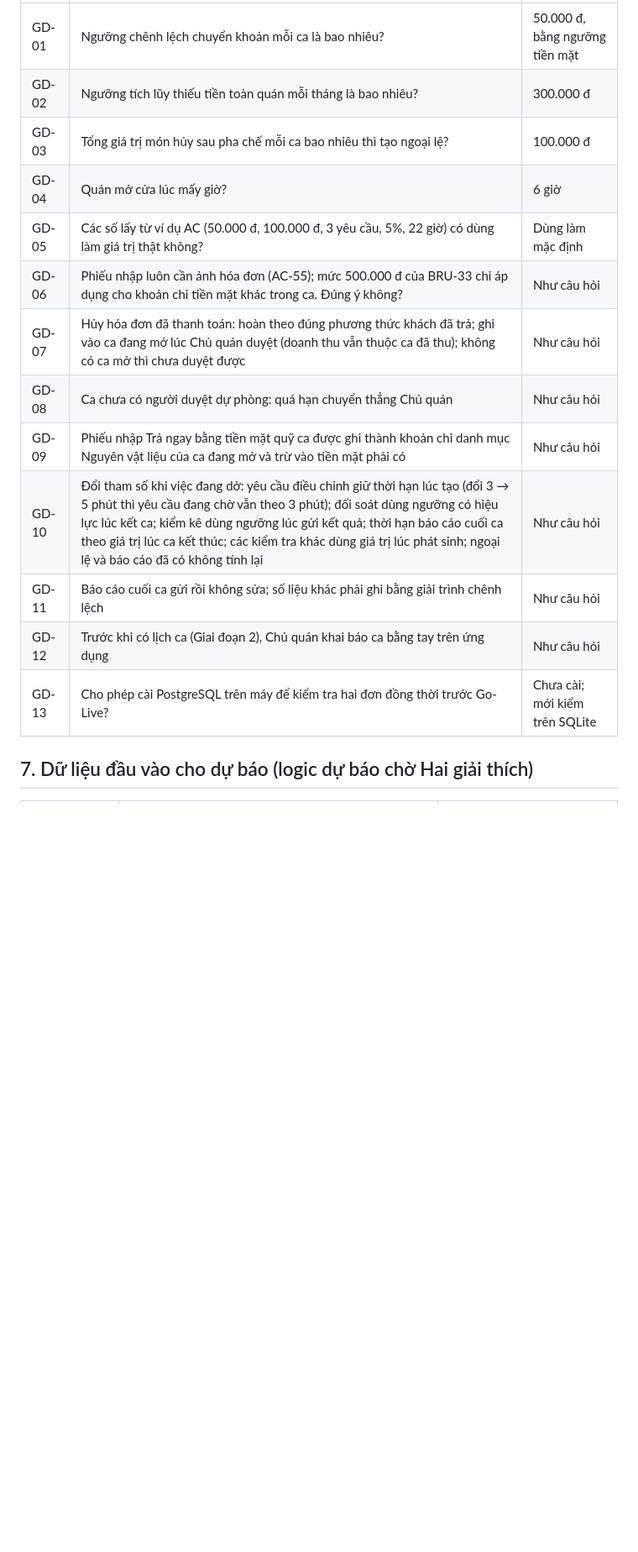
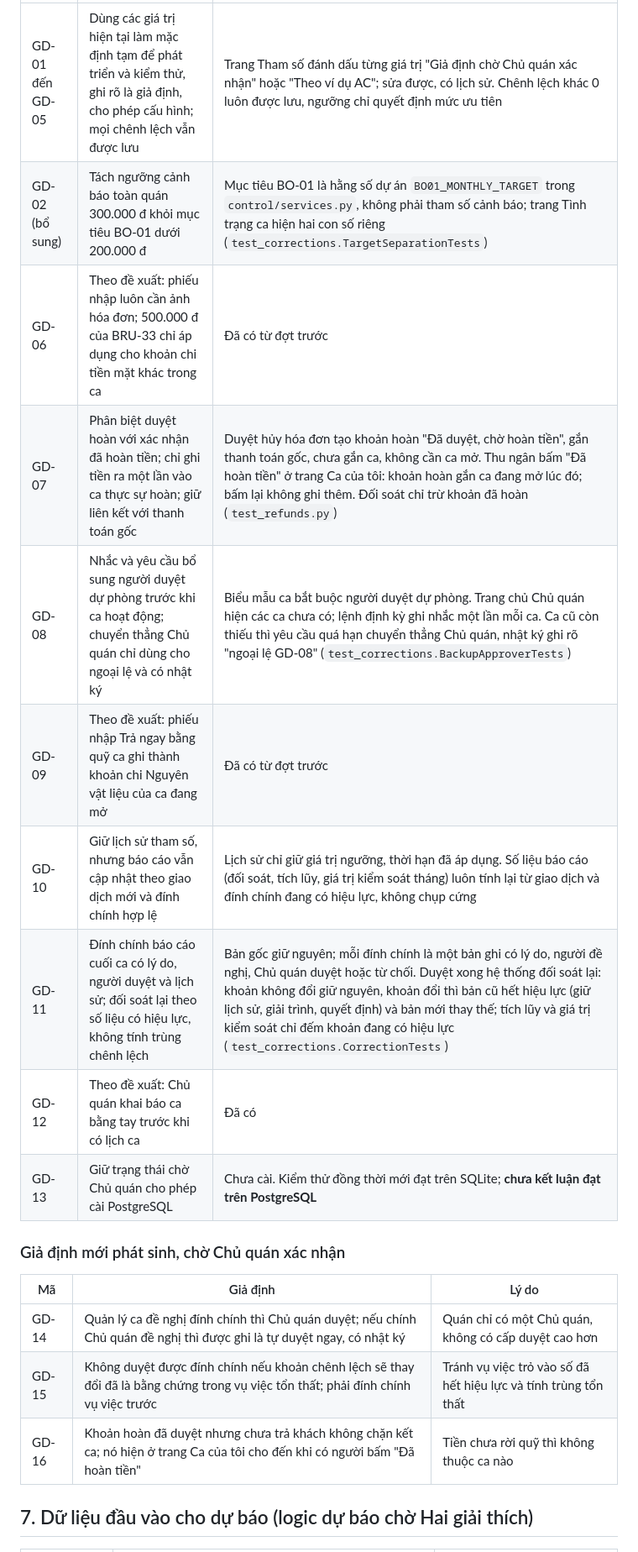
Before and after one commit to nglengochai123-prog/QTDA, a Markdown page: docs/DOI_CHIEU_YEU_CAU.md, the part around one of its changes. Shown at 84% size. Rendered like a GitHub page; blank space fills up the shorter version.

Commit message:
Tài liệu: ghi quyết định GD-01 đến GD-13 của Chủ quán, giả định mới GD-14 đến GD-16, tách tiêu hao sổ kho và thực tế
Co-Authored-By: Claude Opus 5.5 (1M context) <noreply@anthropic.com>

```diff
--- a/docs/DOI_CHIEU_YEU_CAU.md
+++ b/docs/DOI_CHIEU_YEU_CAU.md
@@ -113,17 +116,22 @@ Mỗi lần lưu là một giá trị mới có "hiệu lực từ", không sử
 |---|---|---|
-| GD-01 | Ngưỡng chênh lệch chuyển khoản mỗi ca là bao nhiêu? | 50.000 đ, bằng ngưỡng tiền mặt |
-| GD-02 | Ngưỡng tích lũy thiếu tiền toàn quán mỗi tháng là bao nhiêu? | 300.000 đ |
-| GD-03 | Tổng giá trị món hủy sau pha chế mỗi ca bao nhiêu thì tạo ngoại lệ? | 100.000 đ |
-| GD-04 | Quán mở cửa lúc mấy giờ? | 6 giờ |
-| GD-05 | Các số lấy từ ví dụ AC (50.000 đ, 100.000 đ, 3 yêu cầu, 5%, 22 giờ) có dùng làm giá trị thật không? | Dùng làm mặc định |
-| GD-06 | Phiếu nhập luôn cần ảnh hóa đơn (AC-55); mức 500.000 đ của BRU-33 chỉ áp dụng cho khoản chi tiền mặt khác trong ca. Đúng ý không? | Như câu hỏi |
-| GD-07 | Hủy hóa đơn đã thanh toán: hoàn theo đúng phương thức khách đã trả; ghi vào ca đang mở lúc Chủ quán duyệt (doanh thu vẫn thuộc ca đã thu); không có ca mở thì chưa duyệt được | Như câu hỏi |
-| GD-08 | Ca chưa có người duyệt dự phòng: quá hạn chuyển thẳng Chủ quán | Như câu hỏi |
-| GD-09 | Phiếu nhập Trả ngay bằng tiền mặt quỹ ca được ghi thành khoản chi danh mục Nguyên vật liệu của ca đang mở và trừ vào tiền mặt phải có | Như câu hỏi |
-| GD-10 | Đổi tham số khi việc đang dở: yêu cầu điều chỉnh giữ thời hạn lúc tạo (đổi 3 → 5 phút thì yêu cầu đang chờ vẫn theo 3 phút); đối soát dùng ngưỡng có hiệu lực lúc kết ca; kiểm kê dùng ngưỡng lúc gửi kết quả; thời hạn báo cáo cuối ca theo giá trị lúc ca kết thúc; các kiểm tra khác dùng giá trị lúc phát sinh; ngoại lệ và báo cáo đã có không tính lại | Như câu hỏi |
-| GD-11 | Báo cáo cuối ca gửi rồi không sửa; số liệu khác phải ghi bằng giải trình chênh lệch | Như câu hỏi |
-| GD-12 | Trước khi có lịch ca (Giai đoạn 2), Chủ quán khai báo ca bằng tay trên ứng dụng | Như câu hỏi |
-| GD-13 | Cho phép cài PostgreSQL trên máy để kiểm tra hai đơn đồng thời trước Go-Live? | Chưa cài; mới kiểm trên SQLite |
+| GD-01 đến GD-05 | Dùng các giá trị hiện tại làm mặc định tạm để phát triển và kiểm thử, ghi rõ là giả định, cho phép cấu hình; mọi chênh lệch vẫn được lưu | Trang Tham số đánh dấu từng giá trị "Giả định chờ Chủ quán xác nhận" hoặc "Theo ví dụ AC"; sửa được, có lịch sử. Chênh lệch khác 0 luôn được lưu, ngưỡng chỉ quyết định mức ưu tiên |
+| GD-02 (bổ sung) | Tách ngưỡng cảnh báo toàn quán 300.000 đ khỏi mục tiêu BO-01 dưới 200.000 đ | Mục tiêu BO-01 là hằng số dự án `BO01_MONTHLY_TARGET` trong `control/services.py`, không phải tham số cảnh báo; trang Tình trạng ca hiện hai con số riêng (`test_corrections.TargetSeparationTests`) |
+| GD-06 | Theo đề xuất: phiếu nhập luôn cần ảnh hóa đơn; 500.000 đ của BRU-33 chỉ áp dụng cho khoản chi tiền mặt khác trong ca | Đã có từ đợt trước |
+| GD-07 | Phân biệt duyệt hoàn với xác nhận đã hoàn tiền; chỉ ghi tiền ra một lần vào ca thực sự hoàn; giữ liên kết với thanh toán gốc | Duyệt hủy hóa đơn tạo khoản hoàn "Đã duyệt, chờ hoàn tiền", gắn thanh toán gốc, chưa gắn ca, không cần ca mở. Thu ngân bấm "Đã hoàn tiền" ở trang Ca của tôi: khoản hoàn gắn ca đang mở lúc đó; bấm lại không ghi thêm. Đối soát chỉ trừ khoản đã hoàn (`test_refunds.py`) |
+| GD-08 | Nhắc và yêu cầu bổ sung người duyệt dự phòng trước khi ca hoạt động; chuyển thẳng Chủ quán chỉ dùng cho ngoại lệ và có nhật ký | Biểu mẫu ca bắt buộc người duyệt dự phòng. Trang chủ Chủ quán hiện các ca chưa có; lệnh định kỳ ghi nhắc một lần mỗi ca. Ca cũ còn thiếu thì yêu cầu quá hạn chuyển thẳng Chủ quán, nhật ký ghi rõ "ngoại lệ GD-08" (`test_corrections.BackupApproverTests`) |
+| GD-09 | Theo đề xuất: phiếu nhập Trả ngay bằng quỹ ca ghi thành khoản chi Nguyên vật liệu của ca đang mở | Đã có từ đợt trước |
+| GD-10 | Giữ lịch sử tham số, nhưng báo cáo vẫn cập nhật theo giao dịch mới và đính chính hợp lệ | Lịch sử chỉ giữ giá trị ngưỡng, thời hạn đã áp dụng. Số liệu báo cáo (đối soát, tích lũy, giá trị kiểm soát tháng) luôn tính lại từ giao dịch và đính chính đang có hiệu lực, không chụp cứng |
+| GD-11 | Đính chính báo cáo cuối ca có lý do, người duyệt và lịch sử; đối soát lại theo số liệu có hiệu lực, không tính trùng chênh lệch | Bản gốc giữ nguyên; mỗi đính chính là một bản ghi có lý do, người đề nghị, Chủ quán duyệt hoặc từ chối. Duyệt xong hệ thống đối soát lại: khoản không đổi giữ nguyên, khoản đổi thì bản cũ hết hiệu lực (giữ lịch sử, giải trình, quyết định) và bản mới thay thế; tích lũy và giá trị kiểm soát chỉ đếm khoản đang có hiệu lực (`test_corrections.CorrectionTests`) |
+| GD-12 | Theo đề xuất: Chủ quán khai báo ca bằng tay trước khi có lịch ca | Đã có |
+| GD-13 | Giữ trạng thái chờ Chủ quán cho phép cài PostgreSQL | Chưa cài. Kiểm thử đồng thời mới đạt trên SQLite; **chưa kết luận đạt trên PostgreSQL** |
+
+### Giả định mới phát sinh, chờ Chủ quán xác nhận
+
+| Mã | Giả định | Lý do |
+|---|---|---|
+| GD-14 | Quản lý ca đề nghị đính chính thì Chủ quán duyệt; nếu chính Chủ quán đề nghị thì được ghi là tự duyệt ngay, có nhật ký | Quán chỉ có một Chủ quán, không có cấp duyệt cao hơn |
+| GD-15 | Không duyệt được đính chính nếu khoản chênh lệch sẽ thay đổi đã là bằng chứng trong vụ việc tổn thất; phải đính chính vụ việc trước | Tránh vụ việc trỏ vào số đã hết hiệu lực và tính trùng tổn thất |
+| GD-16 | Khoản hoàn đã duyệt nhưng chưa trả khách không chặn kết ca; nó hiện ở trang Ca của tôi cho đến khi có người bấm "Đã hoàn tiền" | Tiền chưa rời quỹ thì không thuộc ca nào |
 
 ## 7. Dữ liệu đầu vào cho dự báo (logic dự báo chờ Hai giải thích)
 
```
Also changed, not shown: other parts of docs/DOI_CHIEU_YEU_CAU.md (+14 -10 lines), KE_HOACH.md (+6 -4 lines).
